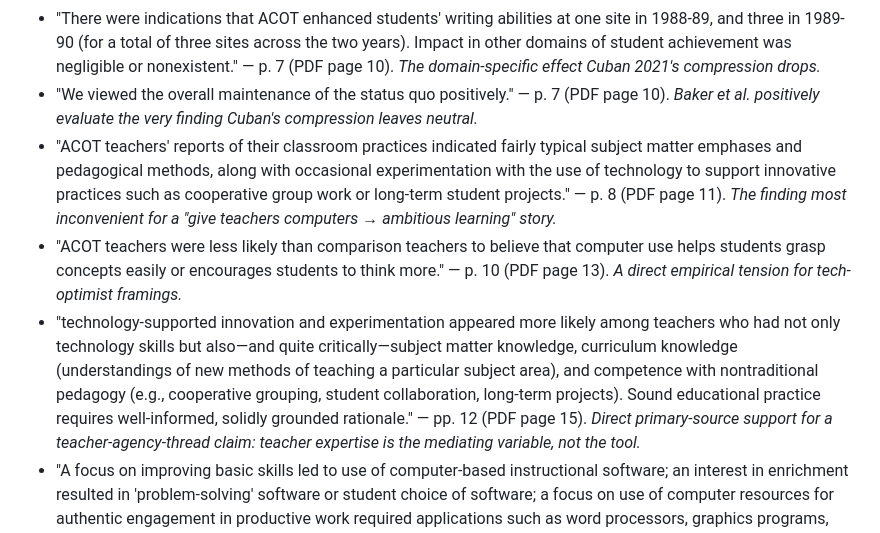
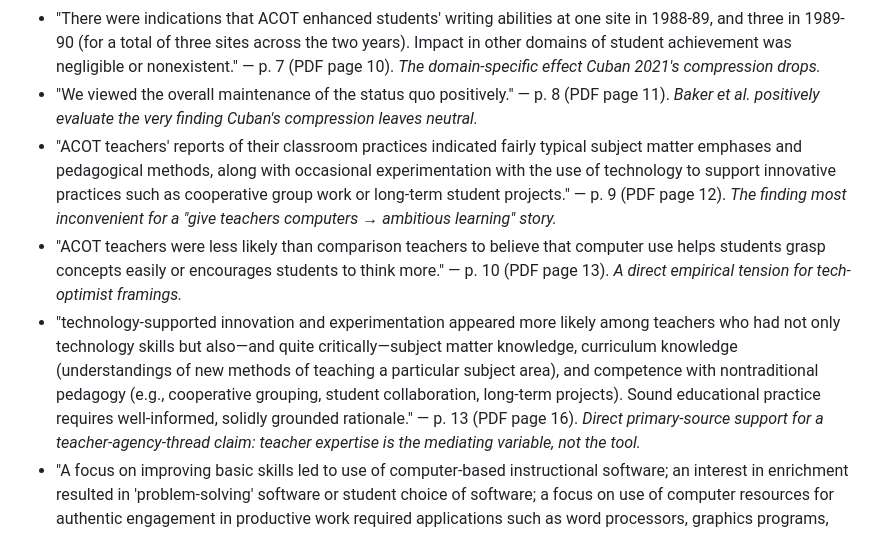
Before and after one commit to ZacKlinger/learning-thesis, a Markdown page: sources/Baker-Gearhart-Herman-1993-acot-ucla-evaluation.md, the part around the change. GitHub-like rendering.

Commit message:
audit: Baker 1993 — fix three off-by-one page locators; quotes verbatim, only the p./PDF-page markers were one page low
Audit pass 2026-08-08 against sources-raw PDF re-verified all
Baker 1993 quotes on the ledger. Quote text is verbatim in all
cases. Three page-locator markers were one page low:
- 'We viewed the overall maintenance of the status quo positively.'
  was p. 7 (PDF 10); correct is p. 8 (PDF 11).
- 'ACOT teachers' reports of their classroom practices indicated
  fairly typical subject matter emphases...'
  was p. 8 (PDF 11); correct is p. 9 (PDF 12).
- 'technology-supported innovation and experimentation appeared
  more likely among teachers who had not only technology skills
  but also—and quite critically—subject matter knowledge...'
  was p. 12 (PDF 15); correct is p. 13 (PDF 16).

Fix touches claim-evidence/tech-cycles-in-education.md,
claim-evidence/teacher-agency.md, and the Baker sources note.
Content of every quote unchanged and re-verified against the PDF.

```diff
--- a/sources/Baker-Gearhart-Herman-1993-acot-ucla-evaluation.md
+++ b/sources/Baker-Gearhart-Herman-1993-acot-ucla-evaluation.md
@@ -92,13 +92,13 @@ in the Cuban compression, and each bears on a live thread claim.
   p. 7 (PDF page 10). *The domain-specific effect Cuban 2021's
   compression drops.*
 - "We viewed the overall maintenance of the status quo positively." —
-  p. 7 (PDF page 10). *Baker et al. positively evaluate the very
+  p. 8 (PDF page 11). *Baker et al. positively evaluate the very
   finding Cuban's compression leaves neutral.*
 - "ACOT teachers' reports of their classroom practices indicated
   fairly typical subject matter emphases and pedagogical methods,
   along with occasional experimentation with the use of technology
   to support innovative practices such as cooperative group work or
-  long-term student projects." — p. 8 (PDF page 11). *The finding
+  long-term student projects." — p. 9 (PDF page 12). *The finding
   most inconvenient for a "give teachers computers → ambitious
   learning" story.*
 - "ACOT teachers were less likely than comparison teachers to
@@ -112,7 +112,7 @@ in the Cuban compression, and each bears on a live thread claim.
   subject area), and competence with nontraditional pedagogy (e.g.,
   cooperative grouping, student collaboration, long-term projects).
   Sound educational practice requires well-informed, solidly grounded
-  rationale." — pp. 12 (PDF page 15). *Direct primary-source
+  rationale." — p. 13 (PDF page 16). *Direct primary-source
   support for a teacher-agency-thread claim: teacher expertise is
   the mediating variable, not the tool.*
 - "A focus on improving basic skills led to use of computer-based
```
Also changed, not shown: claim-evidence/teacher-agency.md (+1 -1 lines), claim-evidence/tech-cycles-in-education.md (+1 -1 lines).
